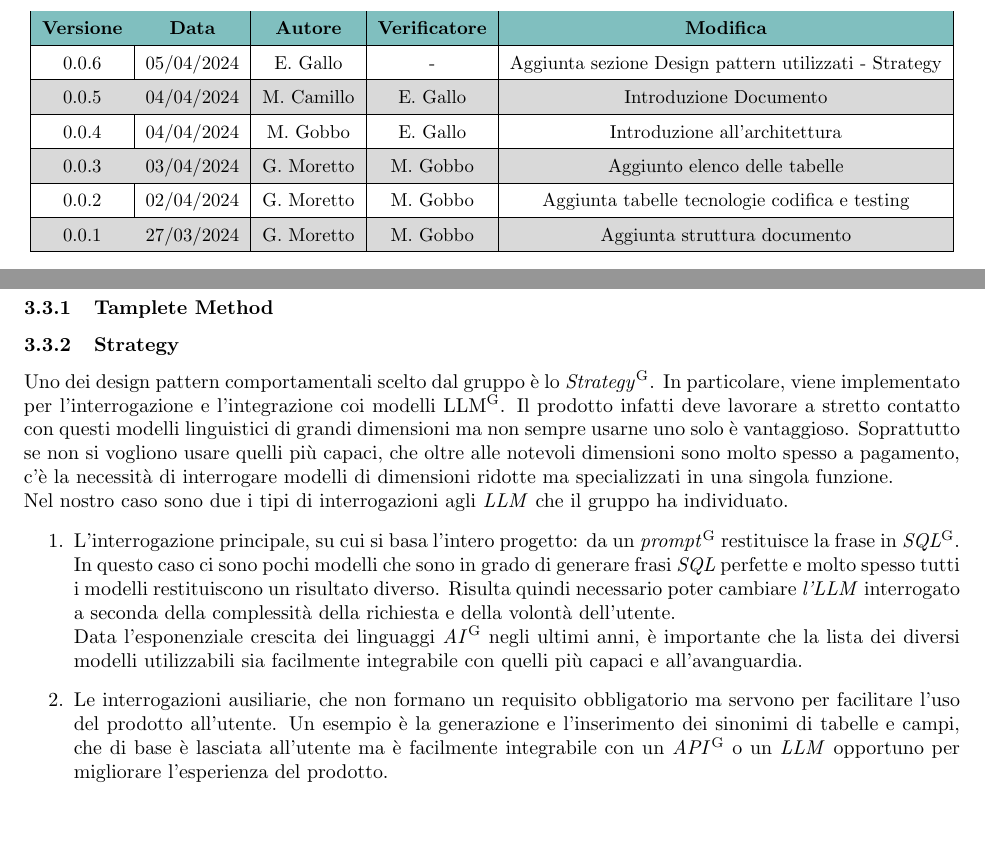
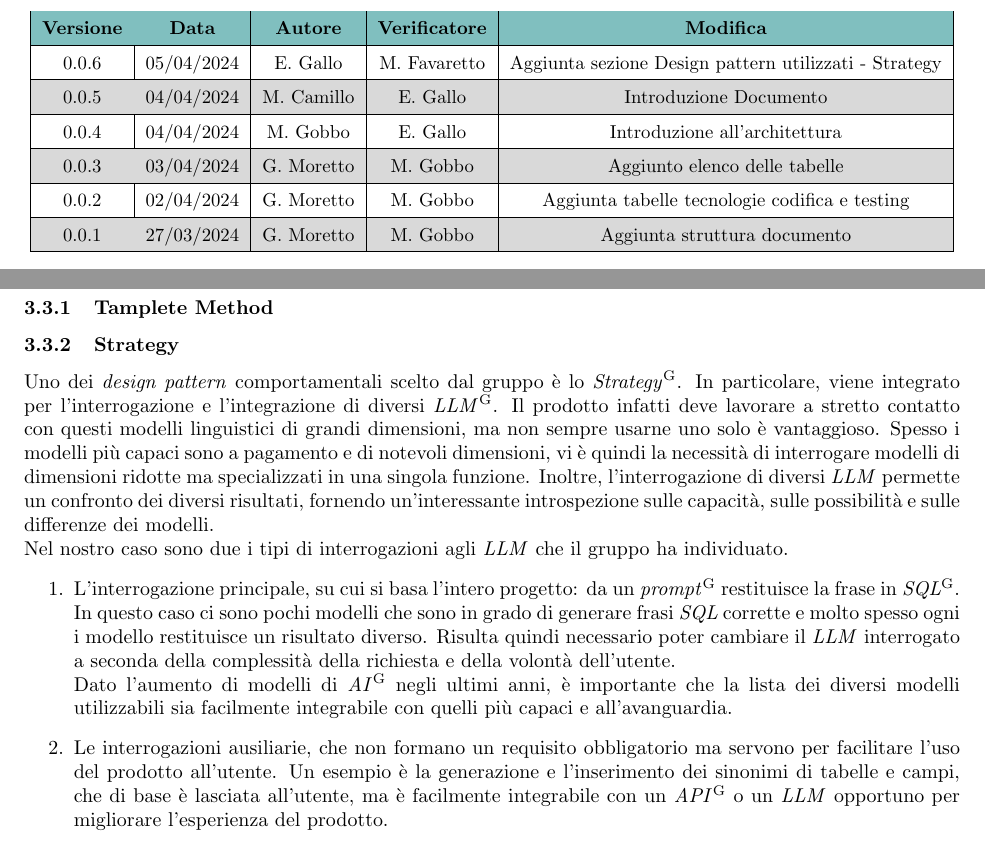
Before and after one commit to Jackpot-Coding/chatSQL, a LaTeX document (docs/src/esterni/specifica_architetturale-V0.0.6.tex): two parts of pages 2 and 8 of 8, joined at a grey line, cut so that both start at the same text, the shorter picture padded with empty space. Compiled offline with pdfLaTeX.

Commit message:
verifica dp-strategy

```diff
--- a/docs/src/esterni/specifica_architetturale-V0.0.6.tex
+++ b/docs/src/esterni/specifica_architetturale-V0.0.6.tex
@@ -137,7 +137,7 @@
 				\hline
 				\textbf{Versione} & \textbf{Data} & \textbf{Autore} & \textbf{Verificatore} & \textbf{Modifica} \\
     			\hline
-    			0.0.6 & 05/04/2024 & E. Gallo & - & Aggiunta sezione Design pattern utilizzati - Strategy \\
+    			0.0.6 & 05/04/2024 & E. Gallo & M. Favaretto & Aggiunta sezione Design pattern utilizzati - Strategy \\
     			\hline
 				0.0.5 & 04/04/2024 & M. Camillo & E. Gallo & Introduzione Documento \\
                 \hline
@@ -284,13 +284,21 @@ E' stato scelta questa architettura in quanto offre i seguenti vantaggi:
 		\subsubsection{Tamplete Method}
 		\subsubsection{Strategy}
 			% Immagine Design Pattern Strategy%
-	Uno dei design pattern comportamentali scelto dal gruppo è lo \textit{Strategy}\textsuperscript{G}. In particolare, viene implementato per l'interrogazione e l'integrazione coi modelli LLM\textsuperscript{G}. Il prodotto infatti deve lavorare a stretto contatto con questi modelli linguistici di grandi dimensioni ma non sempre usarne uno solo è vantaggioso. Soprattutto se non si vogliono usare quelli più capaci, che oltre alle notevoli dimensioni sono molto spesso a pagamento, c'è la necessità di interrogare modelli di dimensioni ridotte ma specializzati in una singola funzione. \\
+			Uno dei \textit{design pattern} comportamentali scelto dal gruppo è lo \textit{Strategy}\textsuperscript{G}.
+			In particolare, viene integrato per l'interrogazione e l'integrazione di diversi \textit{LLM}\textsuperscript{G}.
+			Il prodotto infatti deve lavorare a stretto contatto con questi modelli linguistici di grandi dimensioni, ma non sempre usarne uno solo è vantaggioso.
+			Spesso i modelli più capaci sono a pagamento e di notevoli dimensioni, vi è quindi la necessità di interrogare modelli di dimensioni ridotte ma specializzati in una singola funzione.
+			Inoltre, l'interrogazione di diversi \textit{LLM} permette un confronto dei diversi risultati, fornendo un'interessante introspezione sulle capacità, sulle possibilità e sulle differenze dei modelli. \\
 			Nel nostro caso sono due i tipi di interrogazioni agli \textit{LLM} che il gruppo ha individuato.
 			\begin{enumerate}
 				\item L'interrogazione principale, su cui si basa l'intero progetto: da un \textit{prompt}\textsuperscript{G} restituisce la frase in \textit{SQL}\textsuperscript{G}. \\
-		In questo caso ci sono pochi modelli che sono in grado di generare frasi \textit{SQL} perfette e molto spesso tutti i modelli restituiscono un risultato diverso. Risulta quindi necessario poter cambiare \textit{l'LLM} interrogato a seconda della complessità della richiesta e della volontà dell'utente. \\
-		Data l'esponenziale crescita dei linguaggi \textit{AI}\textsuperscript{G} negli ultimi anni, è importante che la lista dei diversi modelli utilizzabili sia facilmente integrabile con quelli più capaci e all'avanguardia.
-		\item Le interrogazioni ausiliarie, che non formano un requisito obbligatorio ma servono per facilitare l'uso del prodotto all'utente. Un esempio è la generazione e l'inserimento dei sinonimi di tabelle e campi, che di base è lasciata all'utente ma è facilmente integrabile con un \textit{API}\textsuperscript{G} o un \textit{LLM} opportuno per migliorare l'esperienza del prodotto.
+					In questo caso ci sono pochi modelli che sono in grado di generare frasi \textit{SQL} corrette e molto spesso ogni i modello restituisce un risultato diverso.
+					Risulta quindi necessario poter cambiare il \textit{LLM} interrogato a seconda della complessità della richiesta e della volontà dell'utente. \\
+					Dato l'aumento di modelli di \textit{AI}\textsuperscript{G} negli ultimi anni, è importante che la lista dei diversi modelli utilizzabili sia facilmente integrabile
+					con quelli più capaci e all'avanguardia.
+				\item Le interrogazioni ausiliarie, che non formano un requisito obbligatorio ma servono per facilitare l'uso del prodotto all'utente.
+					Un esempio è la generazione e l'inserimento dei sinonimi di tabelle e campi, che di base è lasciata all'utente,
+					ma è facilmente integrabile con un \textit{API}\textsuperscript{G} o un \textit{LLM} opportuno per migliorare l'esperienza del prodotto.
 			\end{enumerate}
 
 \end{document}
```
Lines whose indentation alone changed are shown as unchanged.
